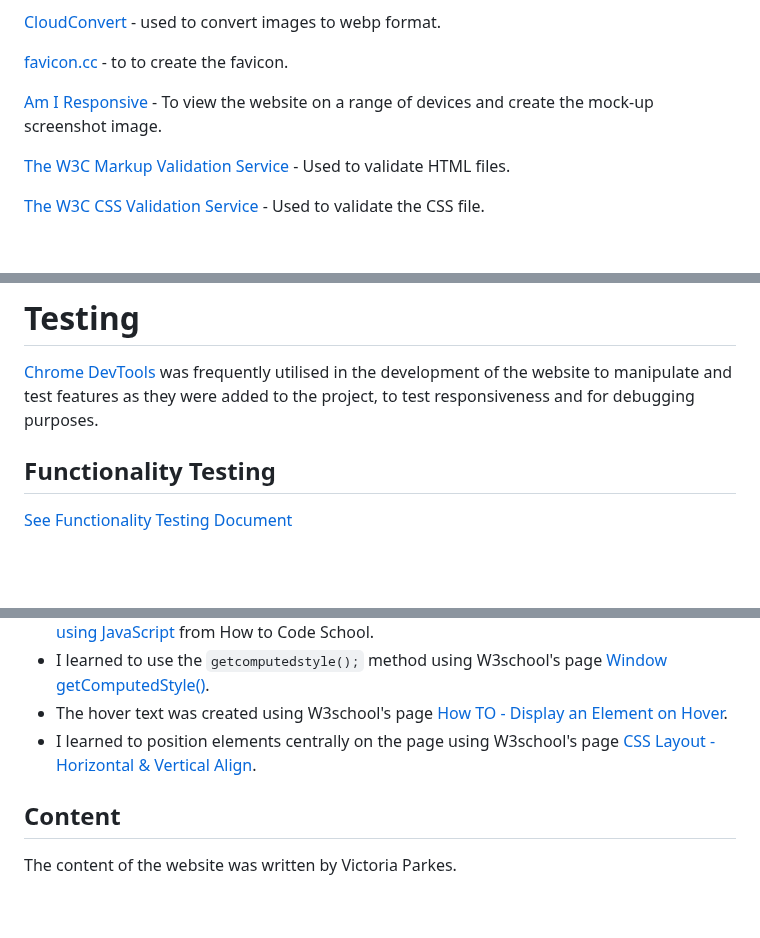
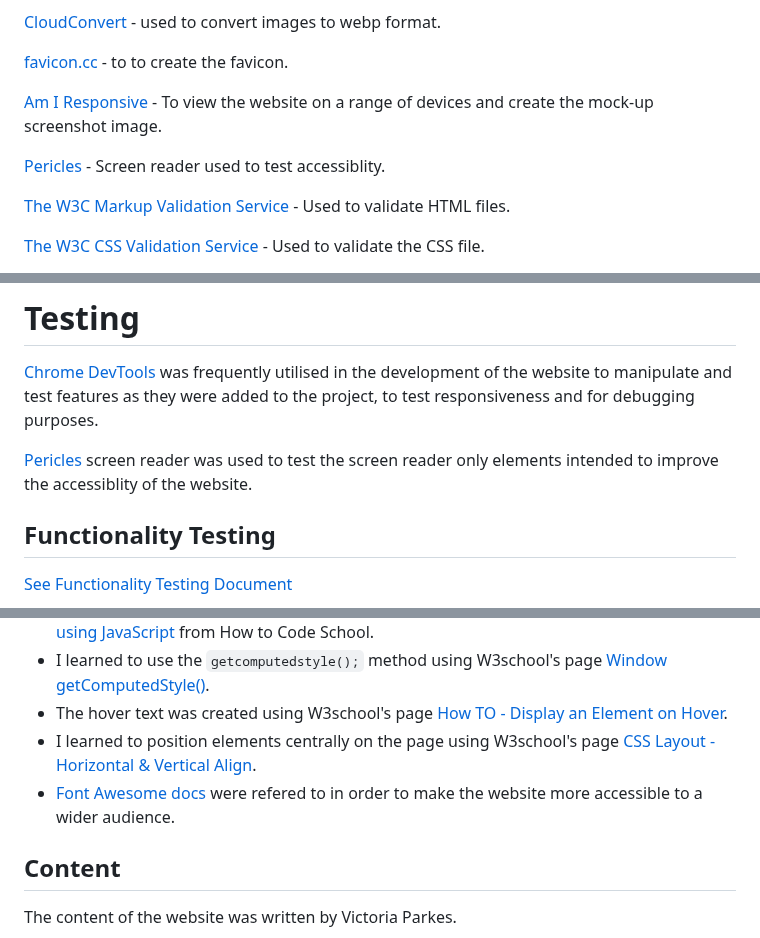
Before and after one commit to VictoriaParkes/guess-the-rainbow, a Markdown page: README.md, 3 parts joined by grey strips. Rendered like a GitHub page; blank space fills up the shorter version.

Commit message:
docs: Add accessibilty details

````diff
--- a/README.md
+++ b/README.md
@@ -118,6 +118,8 @@ Javasript - to functionality to the website.
 
 [Am I Responsive](https://ui.dev/amiresponsive) - To view the website on a range of devices and create the mock-up screenshot image.
 
+[Pericles](https://getpericles.com/) - Screen reader used to test accessiblity.
+
 [The W3C Markup Validation Service](https://validator.w3.org/) - Used to validate HTML files.
 
 [The W3C CSS Validation Service](https://jigsaw.w3.org/css-validator/) - Used to validate the CSS file.
@@ -132,6 +134,8 @@ Javasript - to functionality to the website.
 
 # Testing
 [Chrome DevTools](https://developer.chrome.com/docs/devtools/) was frequently utilised in the development of the website to manipulate and test features as they were added to the project, to test responsiveness and for debugging purposes.
+
+[Pericles](https://getpericles.com/) screen reader was used to test the screen reader only elements intended to improve the accessiblity of the website.
 
 ## Functionality Testing
 
@@ -218,6 +222,7 @@ For more details about forking and cloning a repository, please refer to [GitHub
 - I learned to use the ```getcomputedstyle();``` method using W3school's page [Window getComputedStyle()](https://www.w3schools.com/JSREF/jsref_getcomputedstyle.asp).
 - The hover text was created using W3school's page [How TO - Display an Element on Hover](https://www.w3schools.com/css/css_tooltip.asp).
 - I learned to position elements centrally on the page using W3school's page [CSS Layout - Horizontal & Vertical Align](https://www.w3schools.com/css/css_align.asp).
+- [Font Awesome docs](https://fontawesome.com/v5/docs/web/other-topics/accessibility) were refered to in order to make the website more accessible to a wider audience.
 
 ## Content
 The content of the website was written by Victoria Parkes.
````
